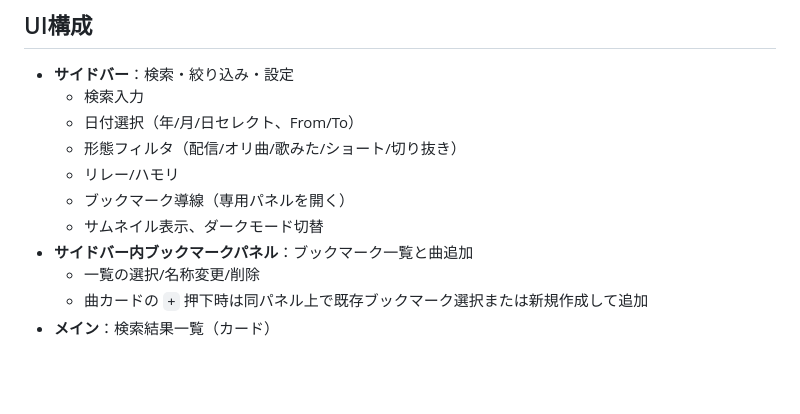
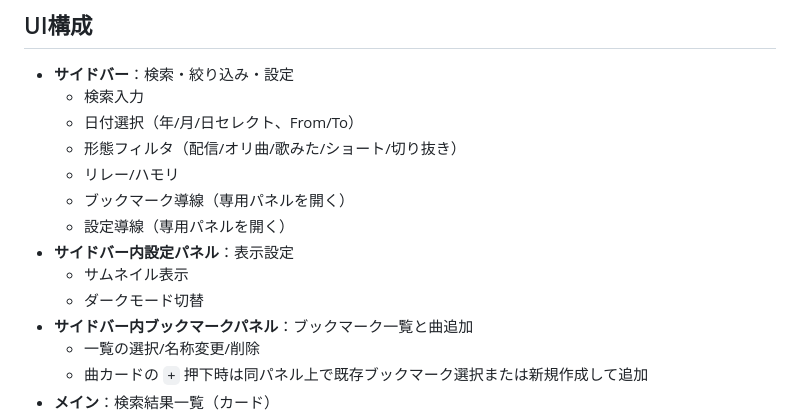
Before and after one commit to an-oa/devel-knksongs, a Markdown page: DESIGN.md, the part around the change. Drawn GitHub-style; blank space fills up the shorter version.

Commit message:
docs: sync design doc with settings panel ui
- DESIGN.md の UI構成で、
  サイドバー本体に設定導線があり、
  設定は専用パネルで開く形へ更新した。
- サムネイル表示とダークモード切替を
  サイドバー内設定パネルの項目として整理し、
  現在の実装に合わせた。

```diff
--- a/DESIGN.md
+++ b/DESIGN.md
@@ -43,7 +43,10 @@
   - 形態フィルタ（配信/オリ曲/歌みた/ショート/切り抜き）
   - リレー/ハモリ
   - ブックマーク導線（専用パネルを開く）
-  - サムネイル表示、ダークモード切替
+  - 設定導線（専用パネルを開く）
+- **サイドバー内設定パネル**：表示設定
+  - サムネイル表示
+  - ダークモード切替
 - **サイドバー内ブックマークパネル**：ブックマーク一覧と曲追加
   - 一覧の選択/名称変更/削除
   - 曲カードの `+` 押下時は同パネル上で既存ブックマーク選択または新規作成して追加
```
